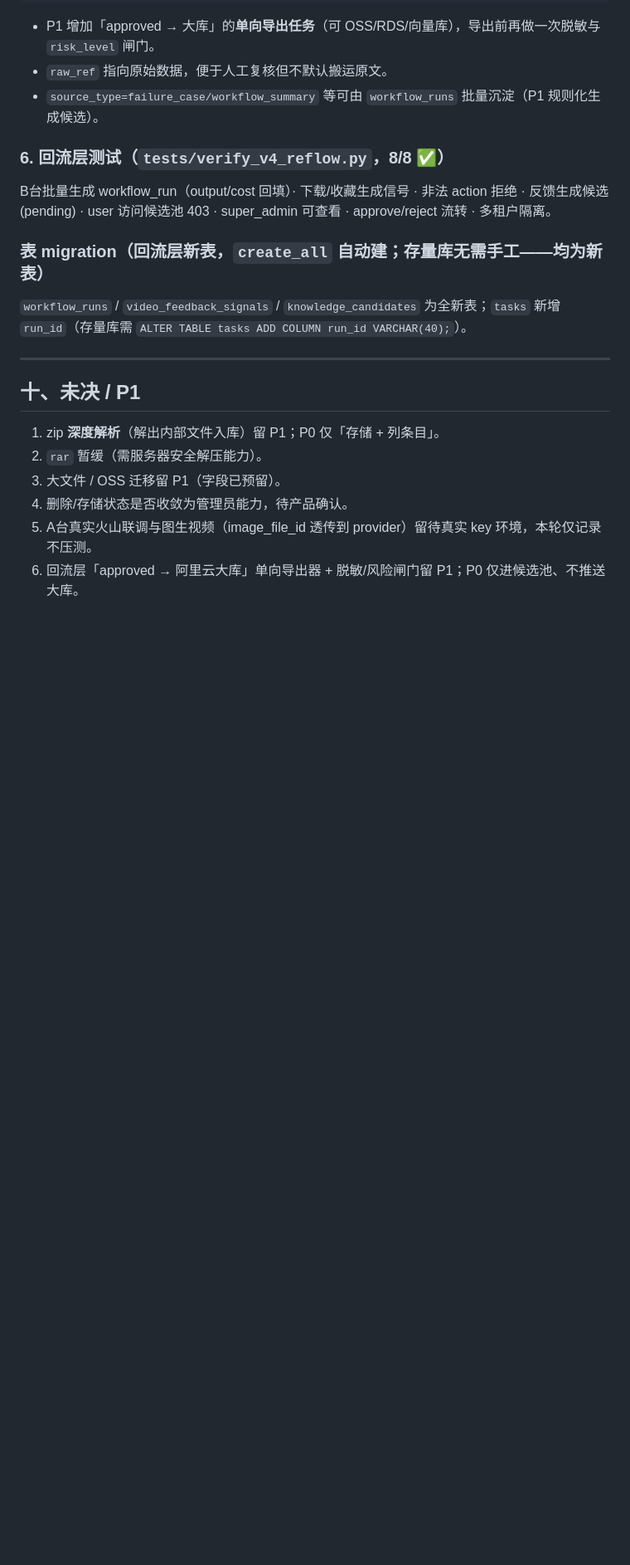
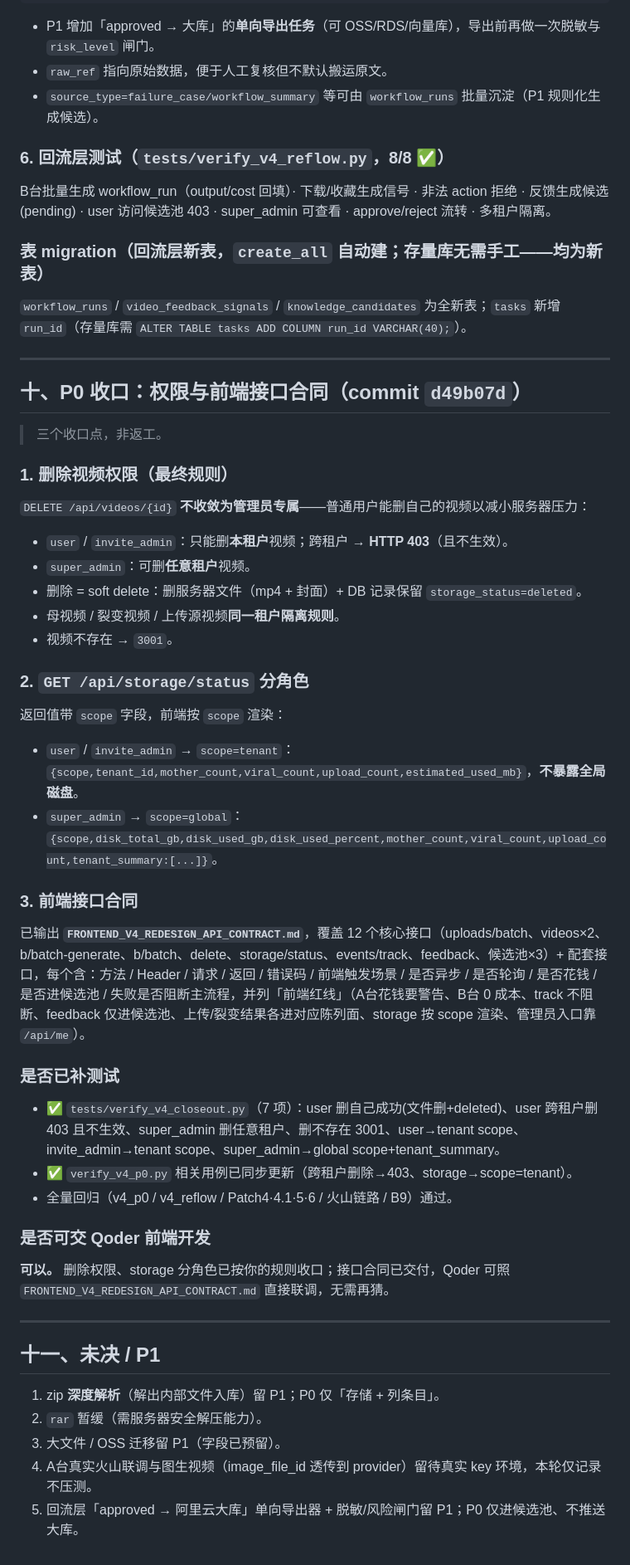
Before and after one commit to meiyewuge/-FASTAPI-BACKEND-, a Markdown page: backend/BACKEND_V4_PAGE_REDESIGN_P0_REPORT.md, the part around the change. Shown at 83% size. Rendered like a GitHub page; blank space fills up the shorter version.

Commit message:
docs: P0 收口章（删除权限/storage分角色）+ 新增 FRONTEND_V4_REDESIGN_API_CONTRACT.md 前端接口合同

```diff
--- a/backend/BACKEND_V4_PAGE_REDESIGN_P0_REPORT.md
+++ b/backend/BACKEND_V4_PAGE_REDESIGN_P0_REPORT.md
@@ -244,11 +244,40 @@ B台批量生成 workflow_run（output/cost 回填）· 下载/收藏生成信
 
 ---
 
-## 十、未决 / P1
+## 十、P0 收口：权限与前端接口合同（commit `d49b07d`）
+
+> 三个收口点，非返工。
+
+### 1. 删除视频权限（最终规则）
+`DELETE /api/videos/{id}` **不收敛为管理员专属**——普通用户能删自己的视频以减小服务器压力：
+- `user` / `invite_admin`：只能删**本租户**视频；跨租户 → **HTTP 403**（且不生效）。
+- `super_admin`：可删**任意租户**视频。
+- 删除 = soft delete：删服务器文件（mp4 + 封面）+ DB 记录保留 `storage_status=deleted`。
+- 母视频 / 裂变视频 / 上传源视频**同一租户隔离规则**。
+- 视频不存在 → `3001`。
+
+### 2. `GET /api/storage/status` 分角色
+返回值带 `scope` 字段，前端按 `scope` 渲染：
+- `user` / `invite_admin` → `scope=tenant`：`{scope,tenant_id,mother_count,viral_count,upload_count,estimated_used_mb}`，**不暴露全局磁盘**。
+- `super_admin` → `scope=global`：`{scope,disk_total_gb,disk_used_gb,disk_used_percent,mother_count,viral_count,upload_count,tenant_summary:[...]}`。
+
+### 3. 前端接口合同
+已输出 **`FRONTEND_V4_REDESIGN_API_CONTRACT.md`**，覆盖 12 个核心接口（uploads/batch、videos×2、b/batch-generate、b/batch、delete、storage/status、events/track、feedback、候选池×3）+ 配套接口，每个含：方法 / Header / 请求 / 返回 / 错误码 / 前端触发场景 / 是否异步 / 是否轮询 / 是否花钱 / 是否进候选池 / 失败是否阻断主流程，并列「前端红线」（A台花钱要警告、B台 0 成本、track 不阻断、feedback 仅进候选池、上传/裂变结果各进对应陈列面、storage 按 scope 渲染、管理员入口靠 `/api/me`）。
+
+### 是否已补测试
+- ✅ `tests/verify_v4_closeout.py`（7 项）：user 删自己成功(文件删+deleted)、user 跨租户删 403 且不生效、super_admin 删任意租户、删不存在 3001、user→tenant scope、invite_admin→tenant scope、super_admin→global scope+tenant_summary。
+- ✅ `verify_v4_p0.py` 相关用例已同步更新（跨租户删除→403、storage→scope=tenant）。
+- 全量回归（v4_p0 / v4_reflow / Patch4·4.1·5·6 / 火山链路 / B9）通过。
+
+### 是否可交 Qoder 前端开发
+**可以。** 删除权限、storage 分角色已按你的规则收口；接口合同已交付，Qoder 可照 `FRONTEND_V4_REDESIGN_API_CONTRACT.md` 直接联调，无需再猜。
+
+---
+
+## 十一、未决 / P1
 
 1. zip **深度解析**（解出内部文件入库）留 P1；P0 仅「存储 + 列条目」。
 2. `rar` 暂缓（需服务器安全解压能力）。
 3. 大文件 / OSS 迁移留 P1（字段已预留）。
-4. 删除/存储状态是否收敛为管理员能力，待产品确认。
-5. A台真实火山联调与图生视频（image_file_id 透传到 provider）留待真实 key 环境，本轮仅记录不压测。
-6. 回流层「approved → 阿里云大库」单向导出器 + 脱敏/风险闸门留 P1；P0 仅进候选池、不推送大库。
+4. A台真实火山联调与图生视频（image_file_id 透传到 provider）留待真实 key 环境，本轮仅记录不压测。
+5. 回流层「approved → 阿里云大库」单向导出器 + 脱敏/风险闸门留 P1；P0 仅进候选池、不推送大库。
```
Also changed, not shown: backend/FRONTEND_V4_REDESIGN_API_CONTRACT.md (added, +155 -0 lines).
